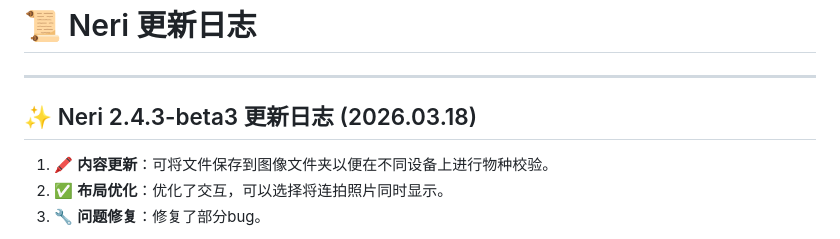
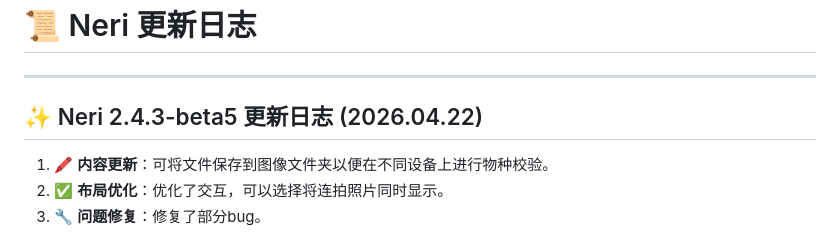
Before and after one commit to wakin721/Neri, a Markdown page: res/demo/README_Update.md, the part around the change. GitHub-like rendering.

```diff
--- a/res/demo/README_Update.md
+++ b/res/demo/README_Update.md
@@ -2,7 +2,7 @@
 
 ---
 
-## ✨ Neri 2.4.3-beta3 更新日志 (2026.03.18)
+## ✨ Neri 2.4.3-beta5 更新日志 (2026.04.22)
 
 1. 🖍️ **内容更新**：可将文件保存到图像文件夹以便在不同设备上进行物种校验。
 2. ✅ **布局优化**：优化了交互，可以选择将连拍照片同时显示。
```
